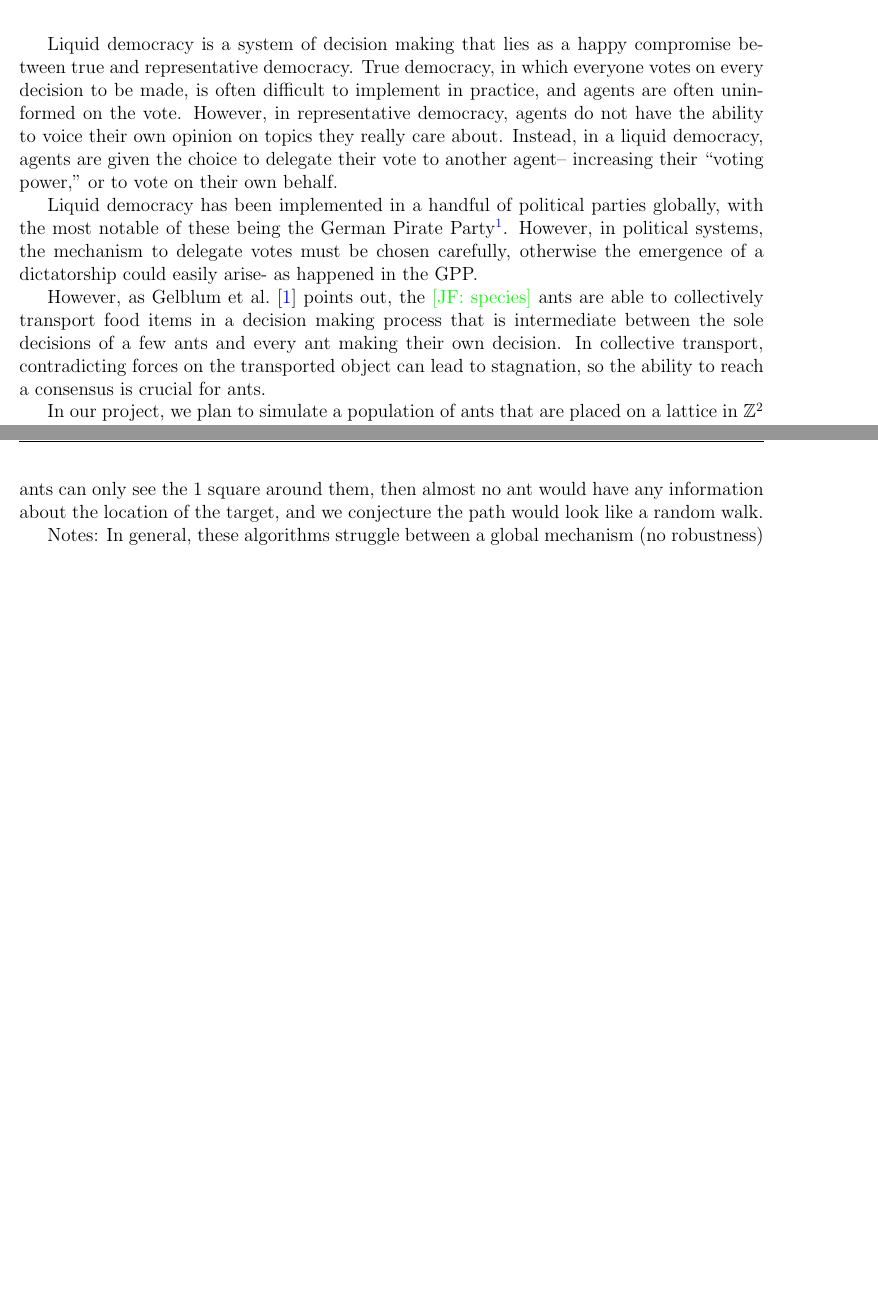
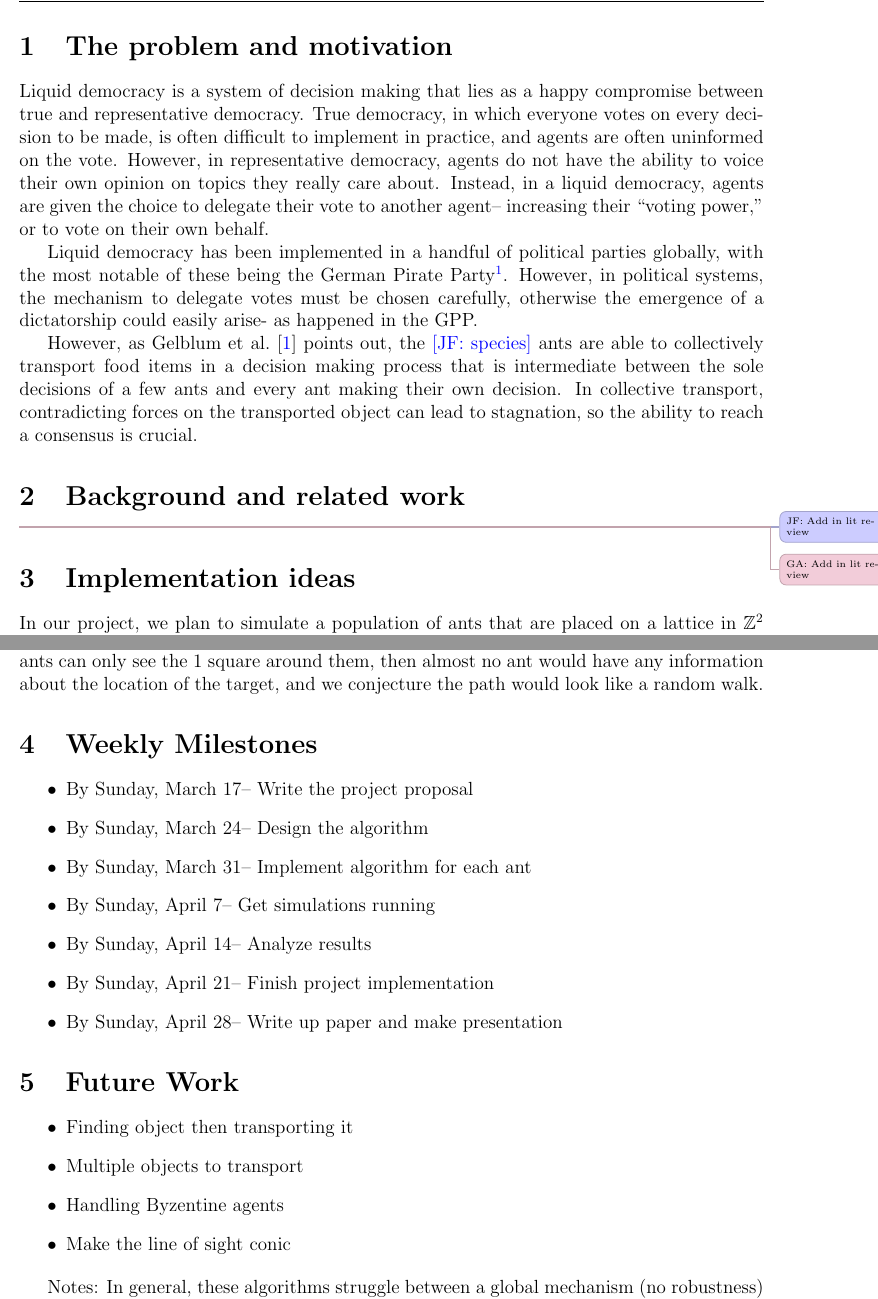
Before and after one commit to jfinocchiaro/liquid-ants, a LaTeX document (proposal/proposal.tex): two parts of pages 1 and 2 of 2 before the commit and two parts of pages 1 and 2 of 3 after it, joined at a grey line, cut at the place of the change, the shorter picture padded with empty space. Compiled offline with pdfLaTeX.

Commit message:
Post meeting updates to proposal.

```diff
--- a/proposal/proposal.tex
+++ b/proposal/proposal.tex
@@ -26,8 +26,10 @@ citecolor=blue,linkcolor=blue,bookmarksopen=false,draft=false]{hyperref}
 \newcommand{\mynote}[2]{\ifnum\Comments=1\textcolor{#1}{#2}\fi}
 \newcommand{\mytodo}[2]{\ifnum\Comments=1%
 	\todo[linecolor=#1!80!black,backgroundcolor=#1,bordercolor=#1!80!black]{#2}\fi}
-\newcommand{\jessie}[1]{\mynote{green}{[JF: #1]}}
-\newcommand{\jessiet}[1]{\mytodo{green!20!white}{JF: #1}}
+\newcommand{\jessie}[1]{\mynote{blue}{[JF: #1]}}
+\newcommand{\jessiet}[1]{\mytodo{blue!20!white}{JF: #1}}
+\newcommand{\gabe}[1]{\mynote{purple}{[GA: #1]}}
+\newcommand{\gabet}[1]{\mytodo{purple!20!white}{GA: #1}}
 \newcommand{\btw}[1]{\mytodo{gray!20!white}{\textcolor{gray}{#1}}}
 \newcommand{\future}[1]{}%\mytodo{blue!20!white}{\textcolor{gray!50!black}{FUTURE: #1}}}
 \ifnum\Comments=1               % fix margins for todonotes
@@ -86,6 +88,12 @@ citecolor=blue,linkcolor=blue,bookmarksopen=false,draft=false]{hyperref}
 \begin{document}
 
 %1-2 page proposal
+%description of the problem and its significance
+%description of background and related work
+%plan of execution along with list of weekly milestones
+%short bibliography
+
+\section{The problem and motivation}
 Liquid democracy is a system of decision making that lies as a happy compromise between true and representative democracy.
 True democracy, in which everyone votes on every decision to be made, is often difficult to implement in practice, and agents are often uninformed on the vote.
 However, in representative democracy, agents do not have the ability to voice their own opinion on topics they really care about.
@@ -96,8 +104,13 @@ Liquid democracy has been implemented in a handful of political parties globally
 However, in political systems, the mechanism to delegate votes must be chosen carefully, otherwise the emergence of a dictatorship could easily arise- as happened in the GPP.
 
 However, as Gelblum et al.~\cite{gelblum2015ant} points out, the \jessie{species} ants are able to collectively transport food items in a decision making process that is intermediate between the sole decisions of a few ants and every ant making their own decision.
-In collective transport, contradicting forces on the transported object can lead to stagnation, so the ability to reach a consensus is crucial for ants.
+In collective transport, contradicting forces on the transported object can lead to stagnation, so the ability to reach a consensus is crucial.
 
+\section{Background and related work}
+\jessiet{Add in lit review}
+\gabet{Add in lit review}
+
+\section{Implementation ideas}
 In our project, we plan to simulate a population of ants that are placed on a lattice in $\mathbb{Z}^2$ and simulate their efficiency in transporting an object toward their goal.
 Ants should have varying amounts of knowledge about the location of their destination, as is modeled by \jessie{refs who assume this}.
 We plan to use three ``types'' of ant: Scouts who are searching for the destination, leaders who have an idea where the destination is but are helping carry the object, and followers, who are less educated.
@@ -118,6 +131,25 @@ Supposing our $n$ ants are on an $m \times m$ grid, if the ants have a \jessie{c
 However, if ants can only see the $1$ square around them, then almost no ant would have any information about the location of the target, and we conjecture the path would look like a random walk.
 
 
+\section{Weekly Milestones}
+\begin{itemize}
+\item By Sunday, March 17-- Write the project proposal
+\item By Sunday, March 24-- Design the algorithm
+\item By Sunday, March 31-- Implement algorithm for each ant
+\item By Sunday, April 7-- Get simulations running
+\item By Sunday, April 14-- Analyze results
+\item By Sunday, April 21-- Finish project implementation
+\item By Sunday, April 28-- Write up paper and make presentation
+\end{itemize}
+
+\section{Future Work}
+\begin{itemize}
+\item Finding object then transporting it
+\item Multiple objects to transport
+\item Handling Byzentine agents
+\item Make the line of sight conic
+\end{itemize}
+
 Notes:
 In general, these algorithms struggle between a global mechanism (no robustness) and being completely decentralized (no algorithm or lots of wasted efficiency) so this lets us live somewhere on the middle.
 
```
